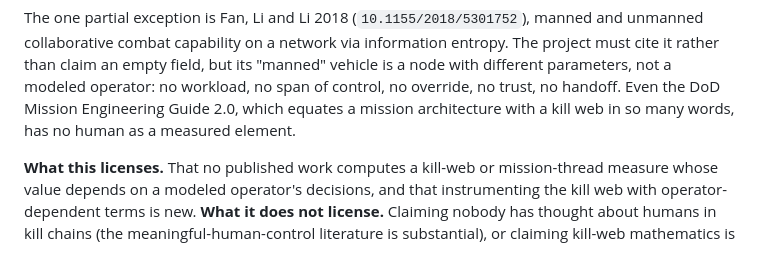
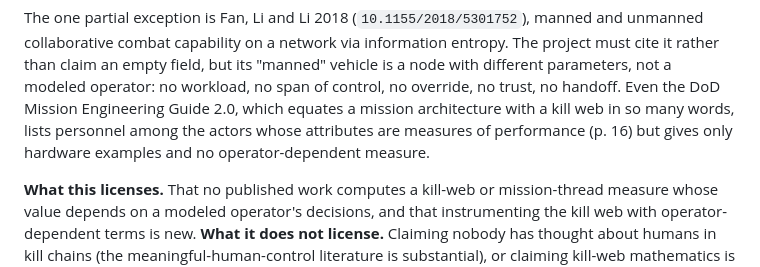
Before and after one commit to VadimSokolov/sandtable, a Markdown page: doc/lit-ideas.md, the part around one of its changes. Rendered like a GitHub page.

```diff
--- a/doc/lit-ideas.md
+++ b/doc/lit-ideas.md
@@ -601,8 +601,9 @@ The one partial exception is Fan, Li and Li 2018 (`10.1155/2018/5301752`), manne
 collaborative combat capability on a network via information entropy. The project must cite it rather
 than claim an empty field, but its "manned" vehicle is a node with different parameters, not a modeled
 operator: no workload, no span of control, no override, no trust, no handoff. Even the DoD Mission
-Engineering Guide 2.0, which equates a mission architecture with a kill web in so many words, has no
-human as a measured element.
+Engineering Guide 2.0, which equates a mission architecture with a kill web in so many words, lists
+personnel among the actors whose attributes are measures of performance (p. 16) but gives only
+hardware examples and no operator-dependent measure.
 
 **What this licenses.** That no published work computes a kill-web or mission-thread measure whose
 value depends on a modeled operator's decisions, and that instrumenting the kill web with
```
Also changed, not shown: other parts of doc/lit-ideas.md (+3 -1 lines), README.md (+1 -1 lines).
